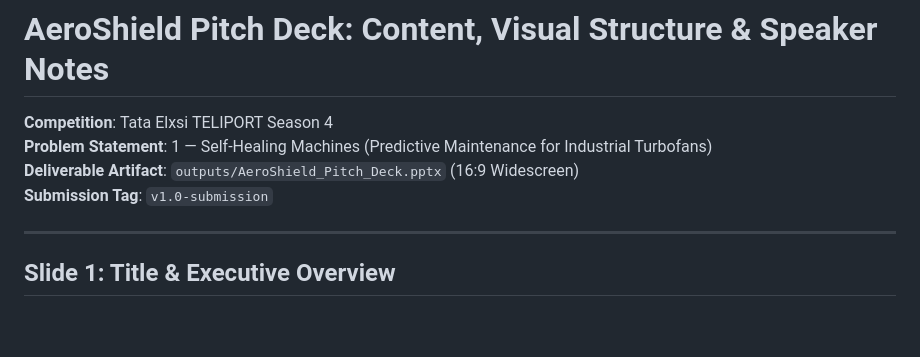
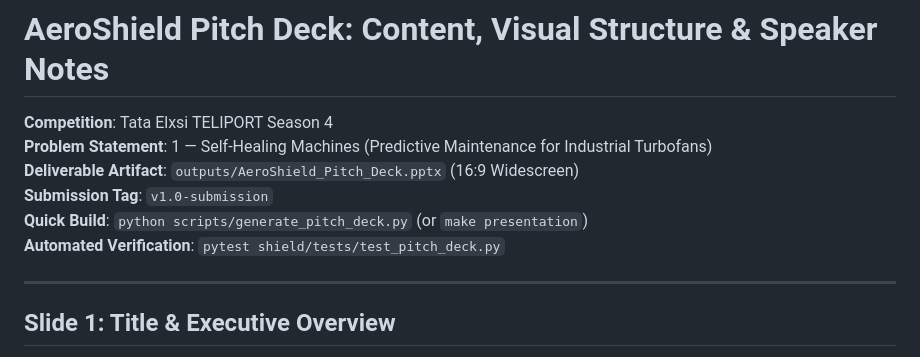
Before and after one commit to vanshi0905/AeroShield-Predictive-Fleet-Maintenance, a Markdown page: docs/presentation/SLIDE_DECK_CONTENT_AND_SPEAKER_NOTES.md, the part around the change. GitHub-like rendering; blank space fills up the shorter version.

```diff
--- a/docs/presentation/SLIDE_DECK_CONTENT_AND_SPEAKER_NOTES.md
+++ b/docs/presentation/SLIDE_DECK_CONTENT_AND_SPEAKER_NOTES.md
@@ -3,6 +3,8 @@
 **Problem Statement**: 1 — Self-Healing Machines (Predictive Maintenance for Industrial Turbofans)
 **Deliverable Artifact**: `outputs/AeroShield_Pitch_Deck.pptx` (16:9 Widescreen)
 **Submission Tag**: `v1.0-submission`
+**Quick Build**: `python scripts/generate_pitch_deck.py` (or `make presentation`)
+**Automated Verification**: `pytest shield/tests/test_pitch_deck.py`
 
 ---
 
```
Also changed, not shown: README.md (+12 -3 lines).
